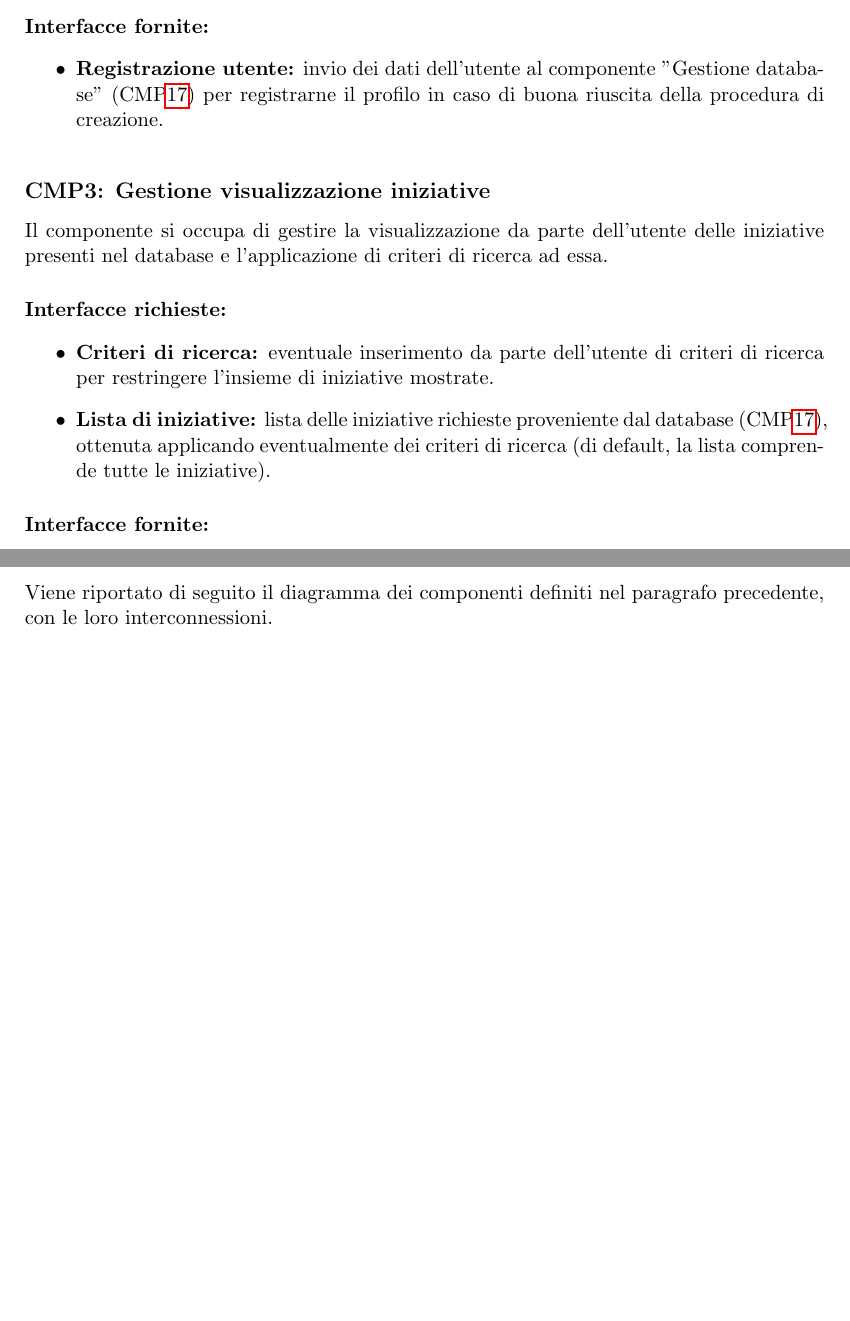
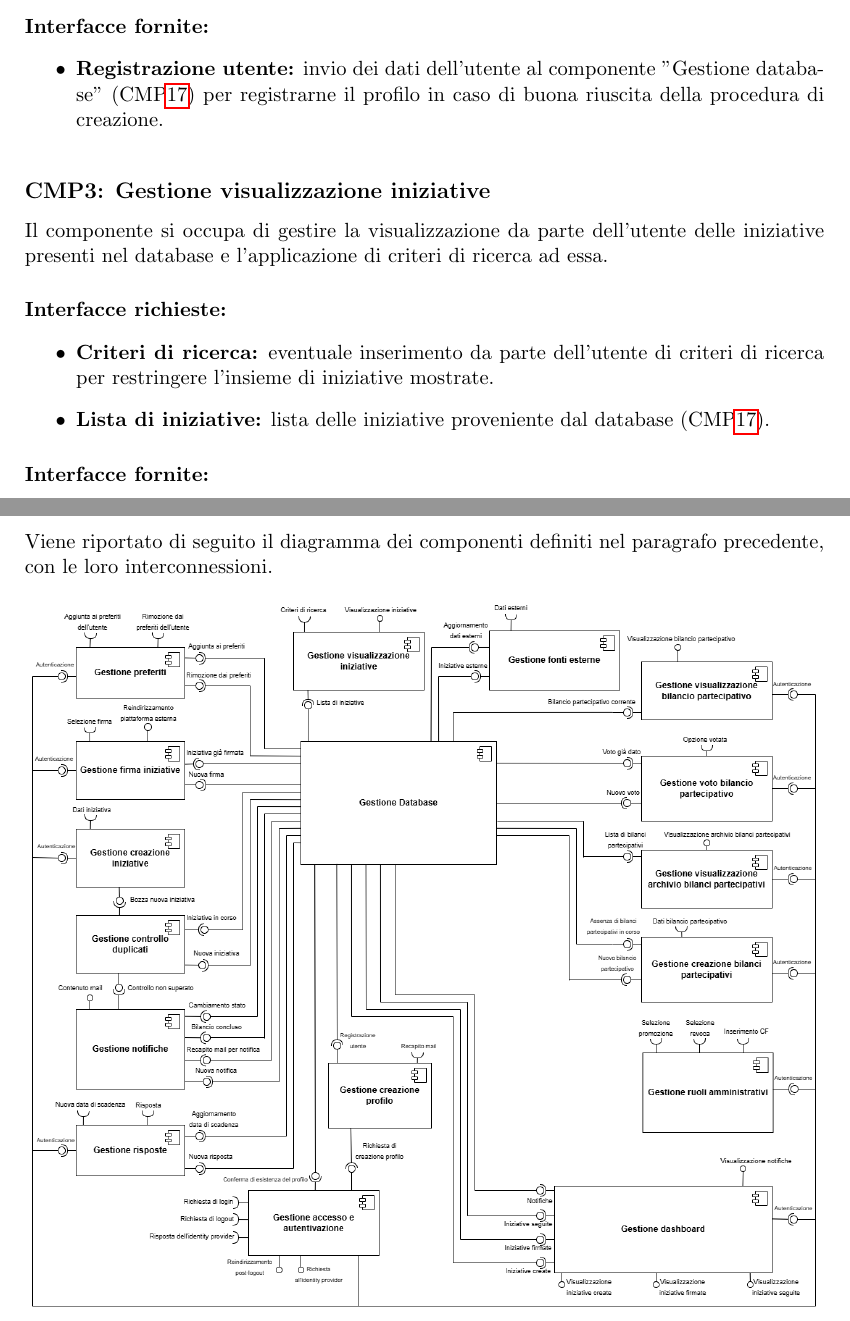
Before and after one commit to Eneo-org/NomeApp, a LaTeX document (deliverable/D3/D3main.tex, which reads deliverable/D3/sections/CMP.tex): two parts of pages 3 and 12 of 12, joined at a grey line, cut so that both start at the same text, the shorter picture padded with empty space. Compiled offline with pdfLaTeX.

Commit message:
Aggiunto diagramma dei componenti QUASI completo

```diff
--- a/deliverable/D3/sections/CMP.tex
+++ b/deliverable/D3/sections/CMP.tex
@@ -38,7 +38,7 @@ Il componente si occupa di gestire la visualizzazione da parte dell'utente delle
 \paragraph{Interfacce richieste:}
 \begin{itemize}
     \item \textbf{Criteri di ricerca:} eventuale inserimento da parte dell'utente di criteri di ricerca per restringere l'insieme di iniziative mostrate.
-    \item \textbf{Lista di iniziative:} lista delle iniziative richieste proveniente dal database (CMP\ref{cmp:gestione_database}), ottenuta applicando eventualmente dei criteri di ricerca (di default, la lista comprende tutte le iniziative).
+    \item \textbf{Lista di iniziative:} lista delle iniziative proveniente dal database (CMP\ref{cmp:gestione_database}).
 \end{itemize}
 \paragraph{Interfacce fornite:}
 \begin{itemize}
@@ -267,3 +267,9 @@ Il componente si occupa di gestire la raccolta dei dati utilizzati dal sistema.
 
 \subsection{Diagramma dei componenti}
 Viene riportato di seguito il diagramma dei componenti definiti nel paragrafo precedente, con le loro interconnessioni.
+
+\begin{figure}[htbp]
+    \centering
+    \includegraphics[width=\textwidth]{images/Components_Diagram.drawio.png}
+    \label{fig:cmp_diagram}
+\end{figure}
```
Also changed, not shown: deliverable/D3/images/Components_Diagram.drawio.png (added).
